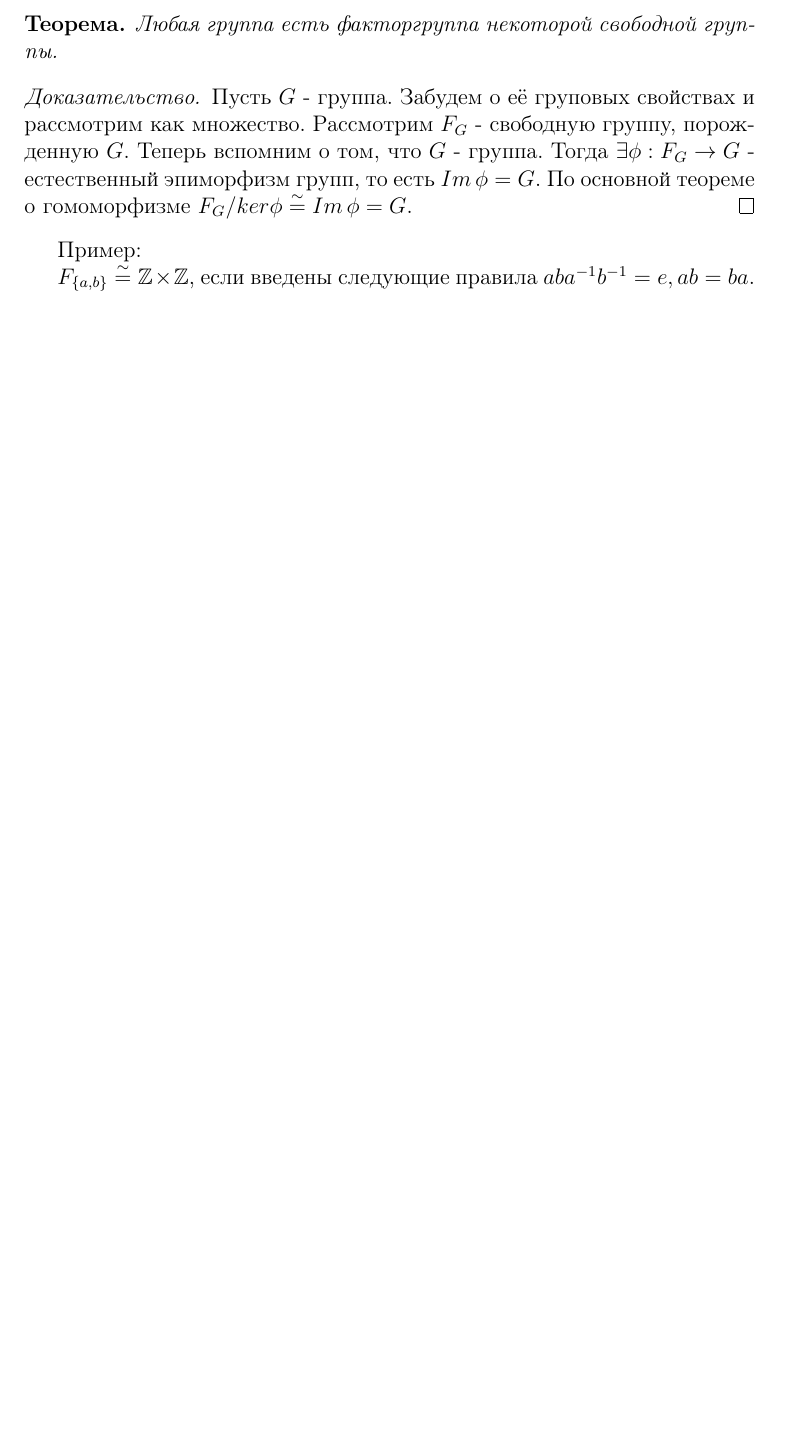
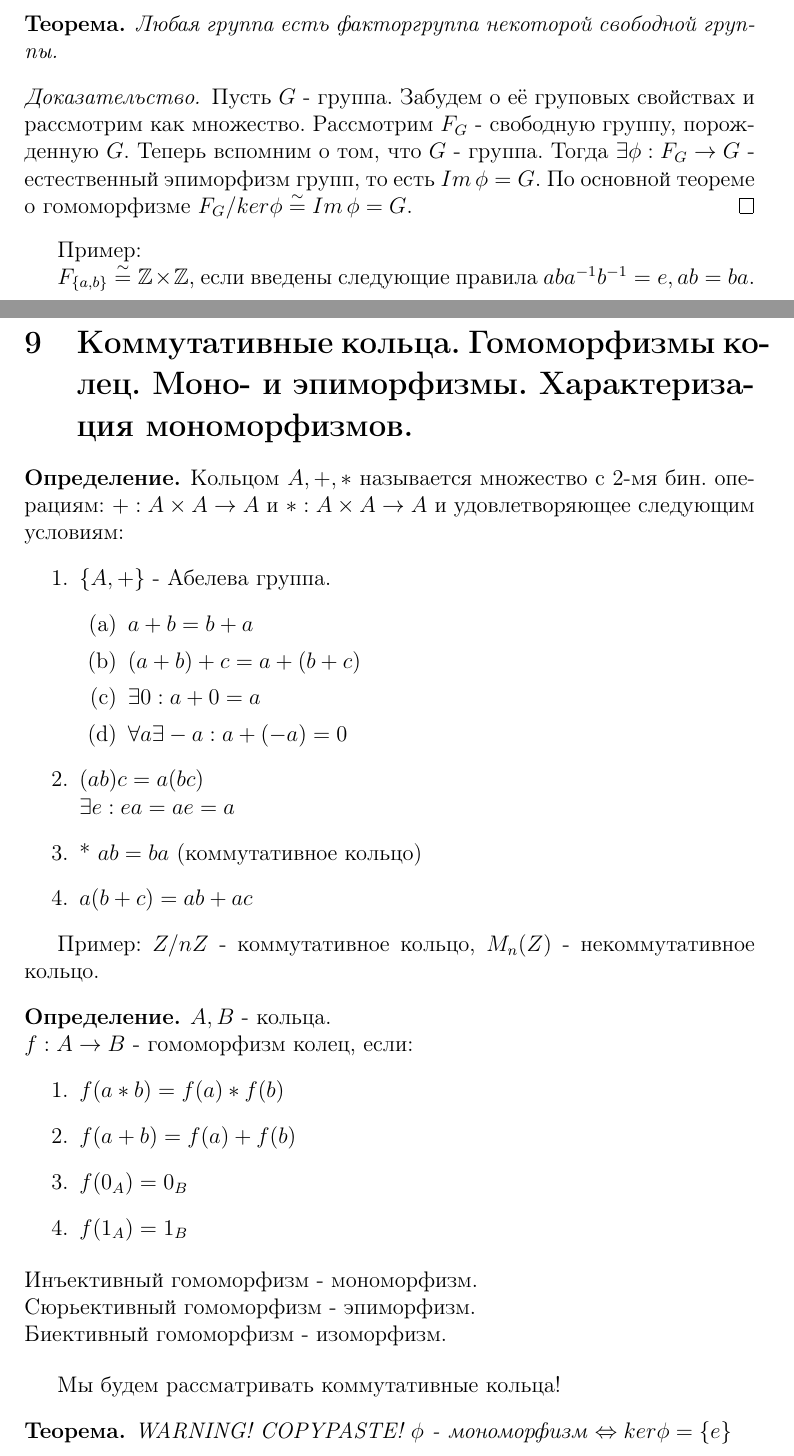
Before and after one commit to winkie/algebra_1, a LaTeX document (lectures.tex, which reads question10.tex): part of page 14 of 14 before the commit and two parts of pages 14 and 15 of 18 after it, the two joined at a grey line, cut so that both start at the same text, the shorter picture padded with empty space. Compiled offline with pdfLaTeX.

Commit message:
Added questions 10, 11, 12(empty)

```diff
--- /dev/null
+++ b/question10.tex
@@ -0,0 +1,45 @@
+\section{Коммутативные кольца. Гомоморфизмы колец. Моно- и эпиморфизмы. Характеризация мономорфизмов.}
+
+\begin{defn}
+Кольцом ${A, +, \ast}$ называется множество с 2-мя бин. операциям: $+: A \times A \rightarrow A$ и
+$\ast: A \times A \rightarrow A$ и удовлетворяющее следующим условиям:
+\begin{enumerate}
+ \item $\{A, +\}$ - Абелева группа.
+ \begin{enumerate}
+  \item $a + b = b + a$
+  \item $(a + b) + c = a + (b + c)$
+  \item $\exists0: a + 0 = a$
+  \item $\forall a \exists -a: a + (-a) = 0$
+ \end{enumerate}
+
+ \item $(ab)c = a(bc)$ \\ $\exists e: ea = ae = a$
+ \item * $ab = ba$ (коммутативное кольцо)
+ \item $a(b+c) = ab + ac$
+\end{enumerate}
+\end{defn}
+
+Пример: $Z/nZ$ - коммутативное кольцо, $M_n(Z)$ - некоммутативное кольцо.
+
+\begin{defn}
+$A, B$ - кольца.\\
+$f: A \rightarrow B$ - гомоморфизм колец, если:
+\begin{enumerate}
+ \item $f(a \ast b) = f(a) \ast f(b)$
+ \item $f(a + b) = f(a) + f(b)$
+ \item $f(0_A) = 0_B$
+ \item $f(1_A) = 1_B$
+\end{enumerate}
+
+\begin{flushleft}
+Инъективный гомоморфизм - мономорфизм. \\
+Сюрьективный гомоморфизм - эпиморфизм. \\
+Биективный гомоморфизм - изоморфизм.
+\end{flushleft}
+\end{defn}
+
+Мы будем рассматривать коммутативные кольца!
+
+\begin{thm}
+WARNING! COPYPASTE!
+$ \phi $ - мономорфизм $ \Leftrightarrow ker \phi = \{e\} $
+\end{thm}
```
Also changed, not shown: lectures.tex (+3 -1 lines), question11.tex (added, +56 -0 lines), question12.tex (added, +1 -0 lines), question10.tex (18 more changed lines).
